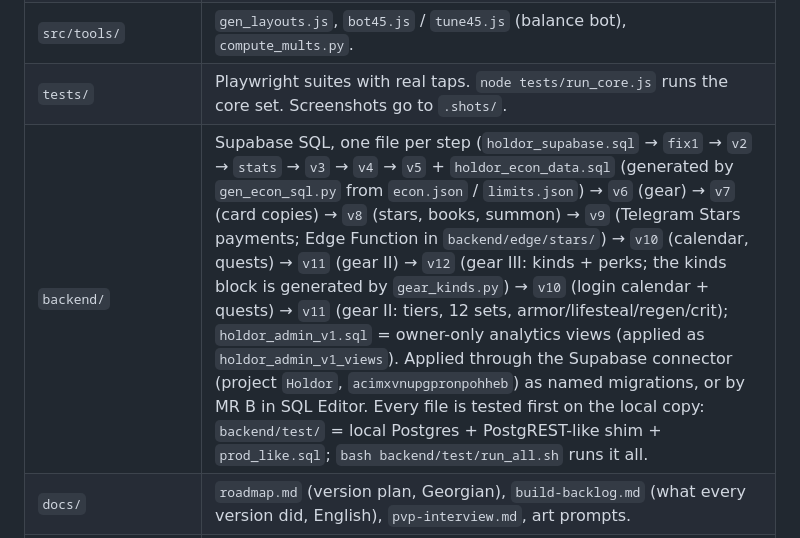
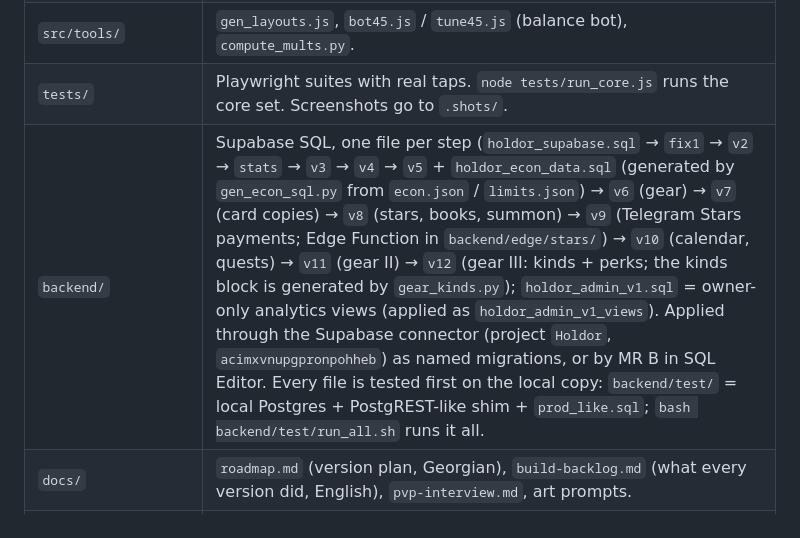
Before and after one commit to bekagnp-design/holdor, a Markdown page: CLAUDE.md, the part around the change. Rendered like a GitHub page.

Commit message:
CLAUDE.md: fix duplicated backend chain text
Co-Authored-By: Claude Sonnet 5.5 <noreply@anthropic.com>
Claude-Session: https://claude.ai/code/session_01Fs2zBUR95WR9RbAtsRQm2D

```diff
--- a/CLAUDE.md
+++ b/CLAUDE.md
@@ -15,7 +15,7 @@ Owner: MR B. Talk to him in **Georgian**, direct and analytical, no praise or fi
 | `src/stages.py`, `layouts.json`, `mults.json` | The 50 campaign stages, road layouts, tuned difficulty multipliers. |
 | `src/tools/` | `gen_layouts.js`, `bot45.js` / `tune45.js` (balance bot), `compute_mults.py`. |
 | `tests/` | Playwright suites with real taps. `node tests/run_core.js` runs the core set. Screenshots go to `.shots/`. |
-| `backend/` | Supabase SQL, one file per step (`holdor_supabase.sql` → `fix1` → `v2` → `stats` → `v3` → `v4` → `v5` + `holdor_econ_data.sql` (generated by `gen_econ_sql.py` from `econ.json` / `limits.json`) → `v6` (gear) → `v7` (card copies) → `v8` (stars, books, summon) → `v9` (Telegram Stars payments; Edge Function in `backend/edge/stars/`) → `v10` (calendar, quests) → `v11` (gear II) → `v12` (gear III: kinds + perks; the kinds block is generated by `gear_kinds.py`) → `v10` (login calendar + quests) → `v11` (gear II: tiers, 12 sets, armor/lifesteal/regen/crit); `holdor_admin_v1.sql` = owner-only analytics views (applied as `holdor_admin_v1_views`). Applied through the Supabase connector (project `Holdor`, `acimxvnupgpronpohheb`) as named migrations, or by MR B in SQL Editor. Every file is tested first on the local copy: `backend/test/` = local Postgres + PostgREST-like shim + `prod_like.sql`; `bash backend/test/run_all.sh` runs it all. |
+| `backend/` | Supabase SQL, one file per step (`holdor_supabase.sql` → `fix1` → `v2` → `stats` → `v3` → `v4` → `v5` + `holdor_econ_data.sql` (generated by `gen_econ_sql.py` from `econ.json` / `limits.json`) → `v6` (gear) → `v7` (card copies) → `v8` (stars, books, summon) → `v9` (Telegram Stars payments; Edge Function in `backend/edge/stars/`) → `v10` (calendar, quests) → `v11` (gear II) → `v12` (gear III: kinds + perks; the kinds block is generated by `gear_kinds.py`); `holdor_admin_v1.sql` = owner-only analytics views (applied as `holdor_admin_v1_views`). Applied through the Supabase connector (project `Holdor`, `acimxvnupgpronpohheb`) as named migrations, or by MR B in SQL Editor. Every file is tested first on the local copy: `backend/test/` = local Postgres + PostgREST-like shim + `prod_like.sql`; `bash backend/test/run_all.sh` runs it all. |
 | `docs/` | `roadmap.md` (version plan, Georgian), `build-backlog.md` (what every version did, English), `pvp-interview.md`, art prompts. |
 | `.nojekyll` | GitHub Pages serves every file as it is (no Jekyll/Liquid run over `docs/` or `src/`). Keep it. |
 
```
